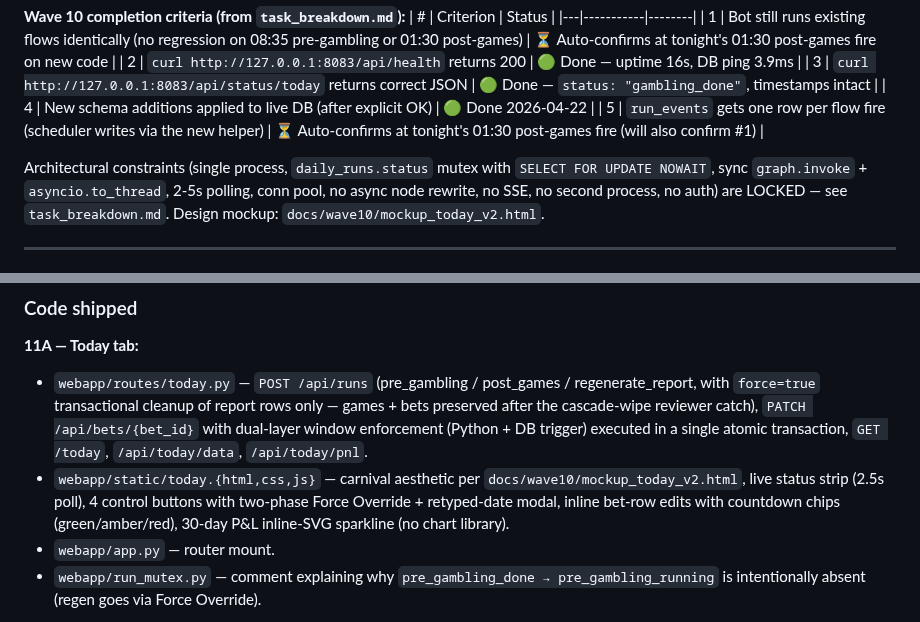
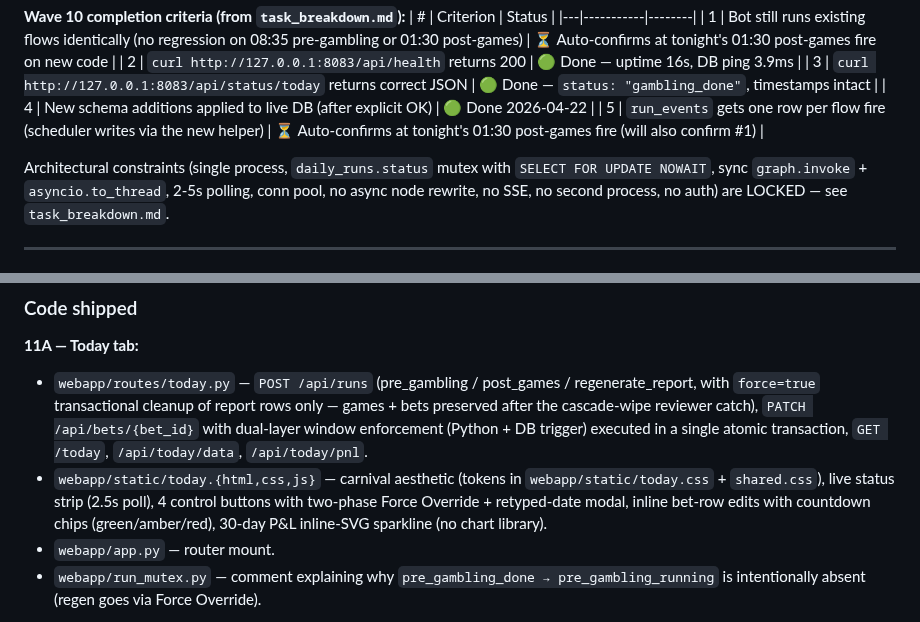
Before and after one commit to Omer-Pinto/SoccerSmartBet, a Markdown page: docs/system_revive/progress.md, 2 parts joined by grey strips. Rendered like a GitHub page.

Commit message:
Wave 12 cleanup: drop .claire stray dir + docs/wave10 mockups; update doc refs
Tokens are shipped in webapp/static/{today,shared}.css — mockups served their
purpose.  .claire/ was an accidental typo for .claude/.

Co-Authored-By: Claude Opus 4.7 (1M context) <noreply@anthropic.com>

```diff
--- a/docs/system_revive/progress.md
+++ b/docs/system_revive/progress.md
@@ -274,7 +274,7 @@ Two commits on this branch: `5d6c45d` (initial), `9766394` (psycopg3 migration +
 | 4 | New schema additions applied to live DB (after explicit OK) | 🟢 Done 2026-04-22 |
 | 5 | `run_events` gets one row per flow fire (scheduler writes via the new helper) | ⏳ Auto-confirms at tonight's 01:30 post-games fire (will also confirm #1) |
 
-Architectural constraints (single process, `daily_runs.status` mutex with `SELECT FOR UPDATE NOWAIT`, sync `graph.invoke` + `asyncio.to_thread`, 2-5s polling, conn pool, no async node rewrite, no SSE, no second process, no auth) are LOCKED — see `task_breakdown.md`. Design mockup: `docs/wave10/mockup_today_v2.html`.
+Architectural constraints (single process, `daily_runs.status` mutex with `SELECT FOR UPDATE NOWAIT`, sync `graph.invoke` + `asyncio.to_thread`, 2-5s polling, conn pool, no async node rewrite, no SSE, no second process, no auth) are LOCKED — see `task_breakdown.md`.
 
 ---
 
@@ -291,7 +291,7 @@ Ran via `/parallel-wave-executor` on branch `Dashboard-Platform-Foundation`. Bot
 
 **11A — Today tab:**
 - `webapp/routes/today.py` — `POST /api/runs` (pre_gambling / post_games / regenerate_report, with `force=true` transactional cleanup of report rows only — games + bets preserved after the cascade-wipe reviewer catch), `PATCH /api/bets/{bet_id}` with dual-layer window enforcement (Python + DB trigger) executed in a single atomic transaction, `GET /today`, `/api/today/data`, `/api/today/pnl`.
-- `webapp/static/today.{html,css,js}` — carnival aesthetic per `docs/wave10/mockup_today_v2.html`, live status strip (2.5s poll), 4 control buttons with two-phase Force Override + retyped-date modal, inline bet-row edits with countdown chips (green/amber/red), 30-day P&L inline-SVG sparkline (no chart library).
+- `webapp/static/today.{html,css,js}` — carnival aesthetic (tokens in `webapp/static/today.css` + `shared.css`), live status strip (2.5s poll), 4 control buttons with two-phase Force Override + retyped-date modal, inline bet-row edits with countdown chips (green/amber/red), 30-day P&L inline-SVG sparkline (no chart library).
 - `webapp/app.py` — router mount.
 - `webapp/run_mutex.py` — comment explaining why `pre_gambling_done → pre_gambling_running` is intentionally absent (regen goes via Force Override).
 
```
Also changed, not shown: docs/system_revive/task_breakdown.md (+1 -1 lines).
